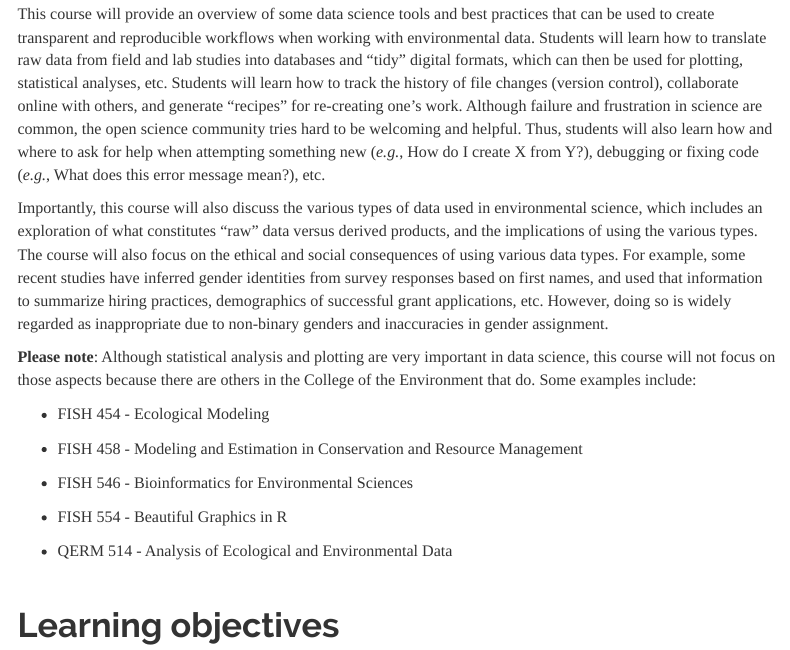
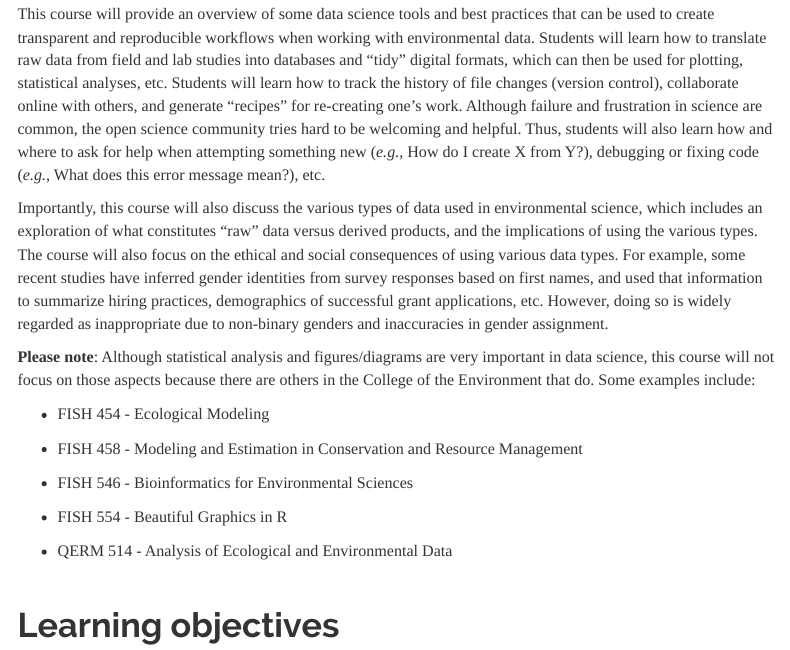
Before and after one commit to FISH497/website, an R Markdown document (index.Rmd): the page in a window 1100 px wide, from 560 px down. Rendered offline with R 4.5, knitr and Pandoc, with nearby package versions; menus at the side of the page are left out.

Commit message:
edited index

```diff
--- a/index.Rmd
+++ b/index.Rmd
@@ -18,7 +18,7 @@ This course will provide an overview of some data science tools and best practic
 
 Importantly, this course will also discuss the various types of data used in environmental science, which includes an exploration of what constitutes "raw" data versus derived products, and the implications of using the various types. The course will also focus on the ethical and social consequences of using various data types. For example, some recent studies have inferred gender identities from survey responses based on first names, and used that information to summarize hiring practices, demographics of successful grant applications, etc. However, doing so is widely regarded as inappropriate due to non-binary genders and inaccuracies in gender assignment.
 
-**Please note**: Although statistical analysis and plotting are very important in data science, this course will not focus on those aspects because there are others in the College of the Environment that do. Some examples include:
+**Please note**: Although statistical analysis and figures/diagrams are very important in data science, this course will not focus on those aspects because there are others in the College of the Environment that do. Some examples include:
 
 * FISH 454 - Ecological Modeling
 
```
Also changed, not shown: index.Rmd (2 more changed lines).
